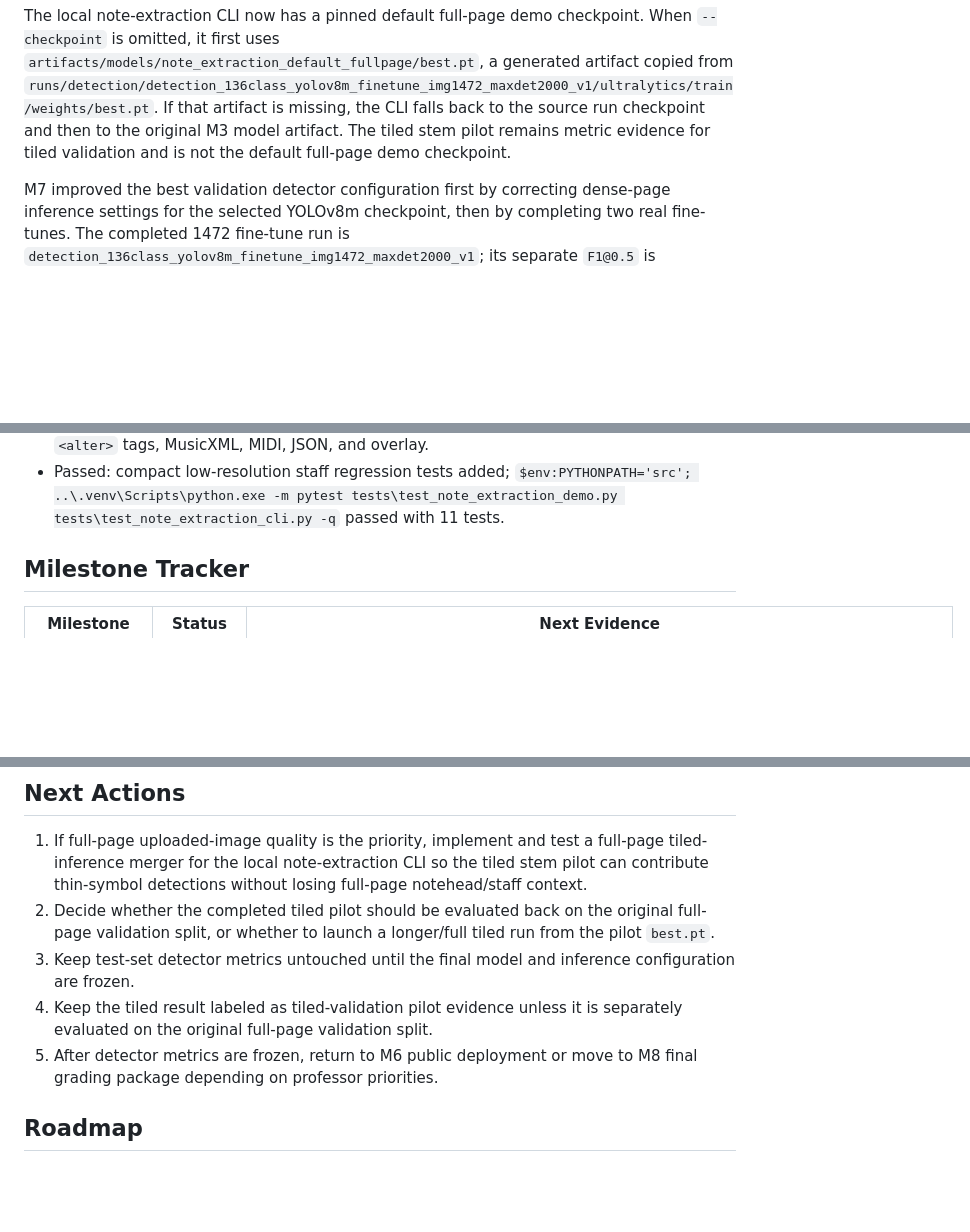
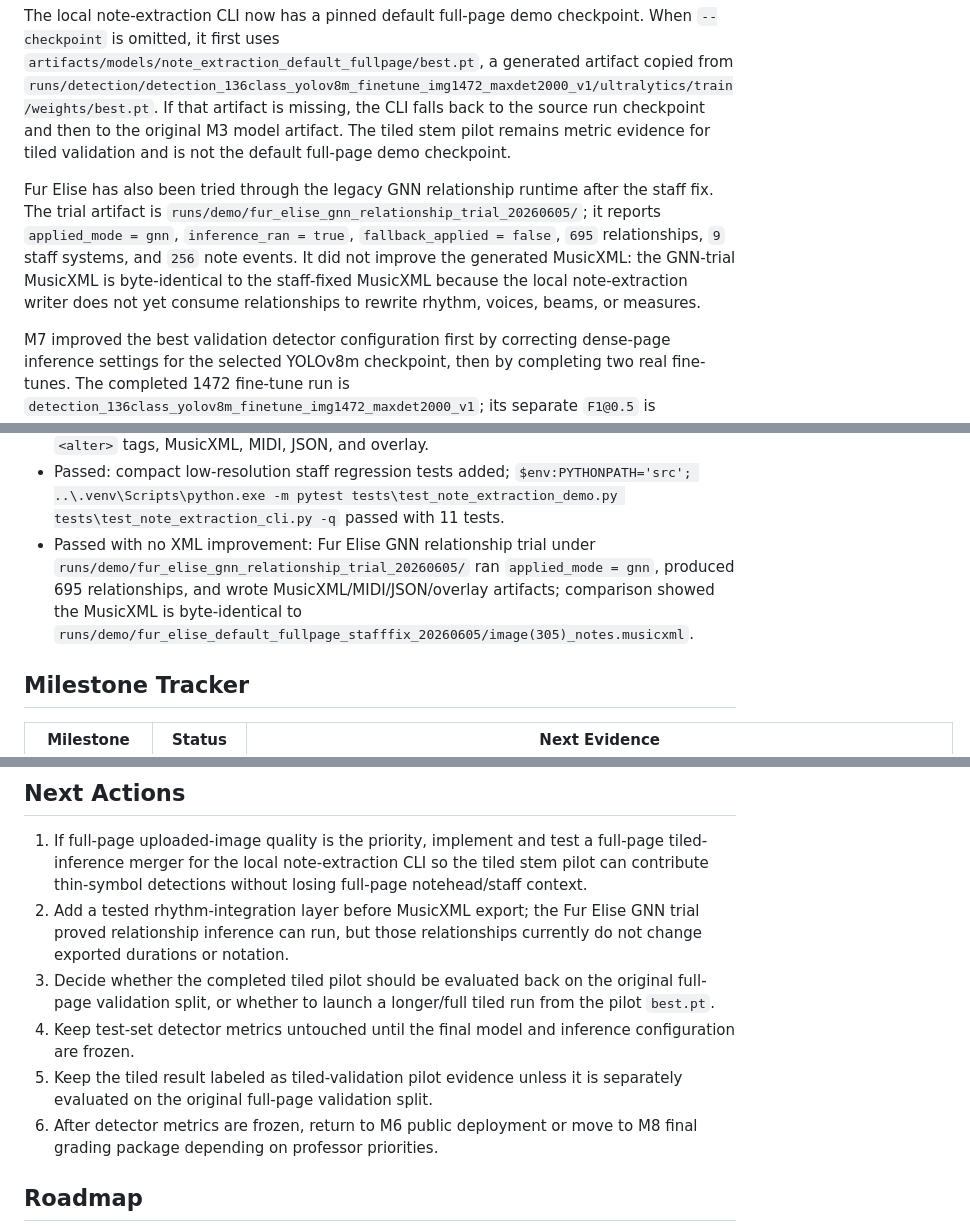
Before and after one commit to MelodiousAI/Melodious, a Markdown page: melodious-v2/docs/STATUS.md, 3 parts joined by grey strips. GitHub-like rendering; blank space fills up the shorter version.

```diff
--- a/melodious-v2/docs/STATUS.md
+++ b/melodious-v2/docs/STATUS.md
@@ -7,6 +7,8 @@ M7 - Detector Metric Improvement is active. M6 - AWS Public Demo remains deploym
 The current detector artifact is ready for integration work, but the API still uses `heuristic_bootstrap` for uploaded images. A separate local clean-sheet note extraction demo now exists at `scripts/extract_notes_from_image.py`; it snapshots a YOLO checkpoint, detects noteheads on CPU, estimates treble-clef pitch from staff geometry, applies detected key-signature and explicit-accidental symbols, and writes actual note JSON, overlay, MusicXML, and MIDI artifacts. This demo path is not a metric run and is not yet wired into the FastAPI upload route.
 
 The local note-extraction CLI now has a pinned default full-page demo checkpoint. When `--checkpoint` is omitted, it first uses `artifacts/models/note_extraction_default_fullpage/best.pt`, a generated artifact copied from `runs/detection/detection_136class_yolov8m_finetune_img1472_maxdet2000_v1/ultralytics/train/weights/best.pt`. If that artifact is missing, the CLI falls back to the source run checkpoint and then to the original M3 model artifact. The tiled stem pilot remains metric evidence for tiled validation and is not the default full-page demo checkpoint.
+
+Fur Elise has also been tried through the legacy GNN relationship runtime after the staff fix. The trial artifact is `runs/demo/fur_elise_gnn_relationship_trial_20260605/`; it reports `applied_mode = gnn`, `inference_ran = true`, `fallback_applied = false`, `695` relationships, `9` staff systems, and `256` note events. It did not improve the generated MusicXML: the GNN-trial MusicXML is byte-identical to the staff-fixed MusicXML because the local note-extraction writer does not yet consume relationships to rewrite rhythm, voices, beams, or measures.
 
 M7 improved the best validation detector configuration first by correcting dense-page inference settings for the selected YOLOv8m checkpoint, then by completing two real fine-tunes. The completed 1472 fine-tune run is `detection_136class_yolov8m_finetune_img1472_maxdet2000_v1`; its separate `F1@0.5` is `0.8082006373091581`, and its AP metrics are `mAP@0.5:0.95 = 0.6777474953487629` and `mAP@0.5 = 0.8226206920791271`.
 The completed follow-up run is `detection_136class_yolov8m_finetune_img1536_maxdet2000_v2`. It was resumed from the load-verified epoch-22 manual checkpoint, completed, then was re-finalized with the intended `imgsz=1536` and `max_det=2000` settings after an initial incorrect 1024/default-cap finalization was found. Corrected v2 `F1@0.5` is `0.8318461933668392`. Corrected v2 AP/threshold metrics are `mAP@0.5:0.95 = 0.707986237382828`, `mAP@0.5 = 0.8390674529615662`, `precision@0.5 = 0.8806427974719793`, and `recall@0.5 = 0.7881733414248919`.
@@ -367,6 +369,7 @@ Important end-to-end caveat:
 - Passed: Fur Elise input `C:\Users\ahmad\OneDrive\Desktop\Melodious_Initial_Code\image(305).png` was run through the local default note-extraction CLI.
 - Passed after staff detection fix: corrected Fur Elise artifact under `runs/demo/fur_elise_default_fullpage_stafffix_20260605/` detects all 9 visible staff systems, writes 256 note events, 3 detector-confirmed dotted notes, 36 MusicXML `<alter>` tags, MusicXML, MIDI, JSON, and overlay.
 - Passed: compact low-resolution staff regression tests added; `$env:PYTHONPATH='src'; ..\.venv\Scripts\python.exe -m pytest tests\test_note_extraction_demo.py tests\test_note_extraction_cli.py -q` passed with 11 tests.
+- Passed with no XML improvement: Fur Elise GNN relationship trial under `runs/demo/fur_elise_gnn_relationship_trial_20260605/` ran `applied_mode = gnn`, produced 695 relationships, and wrote MusicXML/MIDI/JSON/overlay artifacts; comparison showed the MusicXML is byte-identical to `runs/demo/fur_elise_default_fullpage_stafffix_20260605/image(305)_notes.musicxml`.
 
 ## Milestone Tracker
 
@@ -400,10 +403,11 @@ Important end-to-end caveat:
 ## Next Actions
 
 1. If full-page uploaded-image quality is the priority, implement and test a full-page tiled-inference merger for the local note-extraction CLI so the tiled stem pilot can contribute thin-symbol detections without losing full-page notehead/staff context.
-2. Decide whether the completed tiled pilot should be evaluated back on the original full-page validation split, or whether to launch a longer/full tiled run from the pilot `best.pt`.
-3. Keep test-set detector metrics untouched until the final model and inference configuration are frozen.
-4. Keep the tiled result labeled as tiled-validation pilot evidence unless it is separately evaluated on the original full-page validation split.
-5. After detector metrics are frozen, return to M6 public deployment or move to M8 final grading package depending on professor priorities.
+2. Add a tested rhythm-integration layer before MusicXML export; the Fur Elise GNN trial proved relationship inference can run, but those relationships currently do not change exported durations or notation.
+3. Decide whether the completed tiled pilot should be evaluated back on the original full-page validation split, or whether to launch a longer/full tiled run from the pilot `best.pt`.
+4. Keep test-set detector metrics untouched until the final model and inference configuration are frozen.
+5. Keep the tiled result labeled as tiled-validation pilot evidence unless it is separately evaluated on the original full-page validation split.
+6. After detector metrics are frozen, return to M6 public deployment or move to M8 final grading package depending on professor priorities.
 
 ## Roadmap
 
```
Also changed, not shown: melodious-v2/docs/HANDOFF.md (+44 -0 lines), melodious-v2/docs/NOTE_EXTRACTION_DEMO.md (+35 -4 lines).
